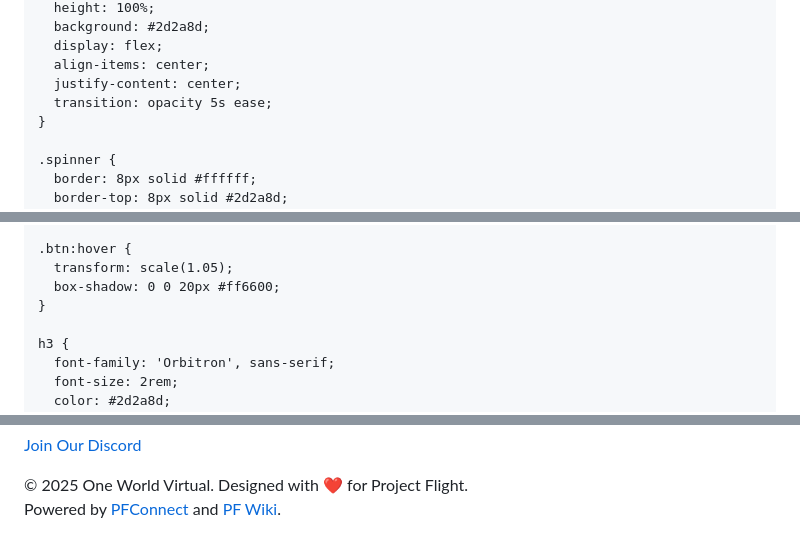
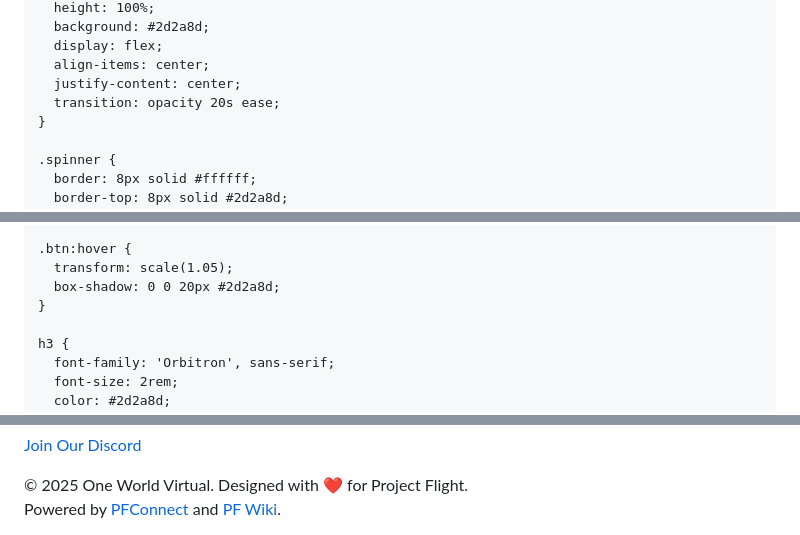
Before and after one commit to oneworldvirtual/main, a Markdown page: README.md, 3 parts joined by grey strips. Rendered like a GitHub page.

```diff
--- a/README.md
+++ b/README.md
@@ -34,7 +34,7 @@
       display: flex;
       align-items: center;
       justify-content: center;
-      transition: opacity 5s ease;
+      transition: opacity 20s ease;
     }
 
     .spinner {
@@ -172,7 +172,7 @@
 
     .btn:hover {
       transform: scale(1.05);
-      box-shadow: 0 0 20px #ff6600;
+      box-shadow: 0 0 20px #2d2a8d;
     }
 
     h3 {
@@ -288,7 +289,7 @@
     window.addEventListener("load", () => {
       const loader = document.getElementById("loader");
       loader.style.opacity = 0;
-      setTimeout(() => loader.style.display = "none", 500);
+      setTimeout(() => loader.style.display = "none", 2000);
     });
   </script>
 
```
Also changed, not shown: other parts of README.md (+2 -1 lines).
